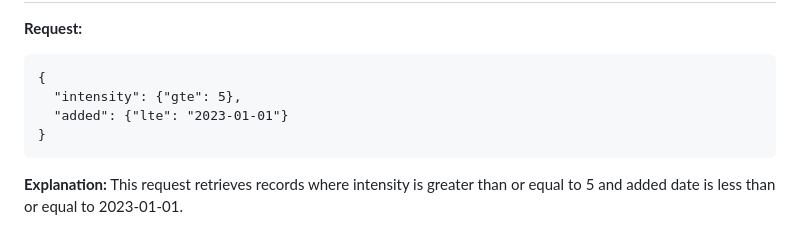
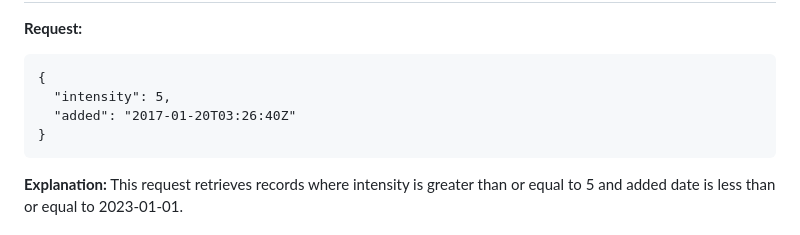
Before and after one commit to Nishantrde/data_visualizer, a Markdown page: README.md, the part around the change. GitHub-like rendering.

```diff
--- a/README.md
+++ b/README.md
@@ -64,8 +64,8 @@ The request body should be a JSON object containing filter criteria. Each key-va
 **Request:**
 
     {
-      "intensity": {"gte": 5},
-      "added": {"lte": "2023-01-01"}
+      "intensity": 5,
+      "added": "2017-01-20T03:26:40Z"
     }
 **Explanation:** This request retrieves records where intensity is greater than or equal to 5 and added date is less than or equal to 2023-01-01.
 
```
